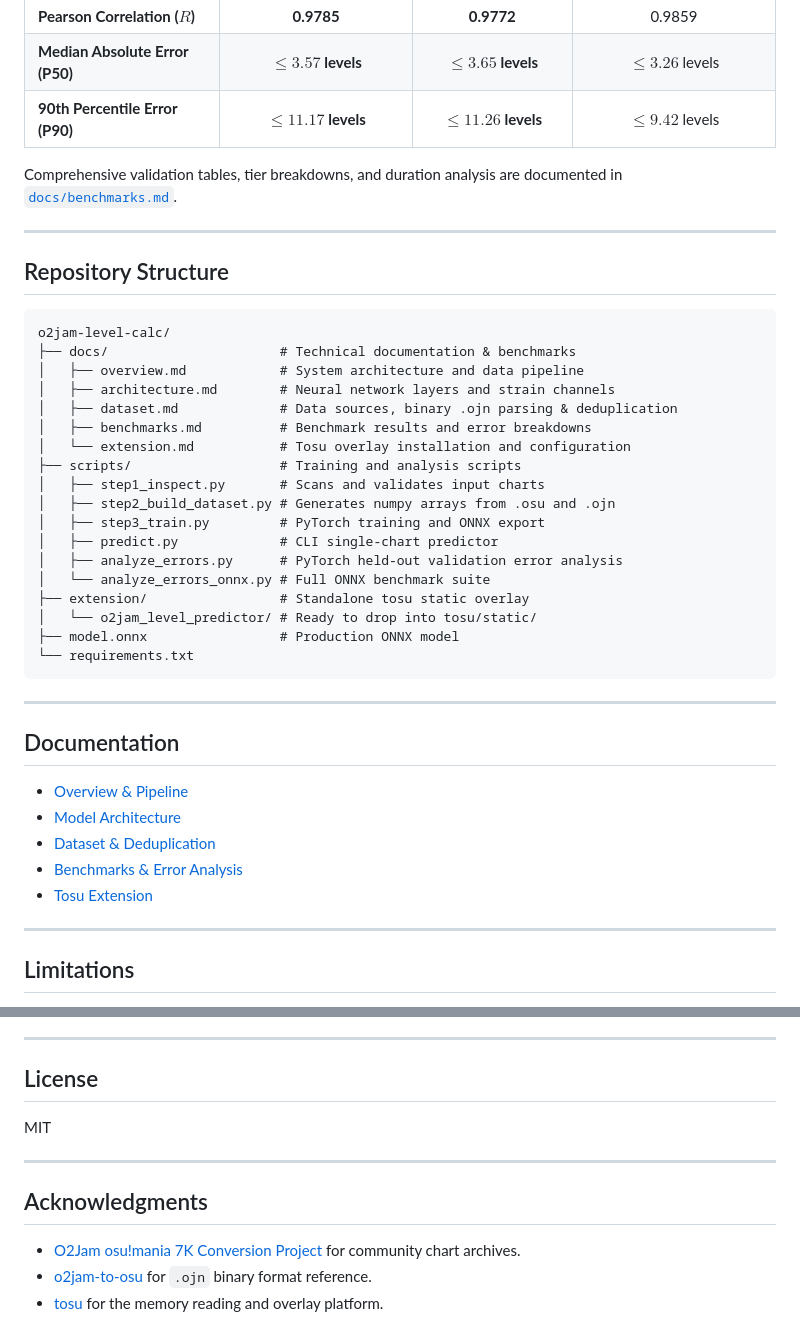
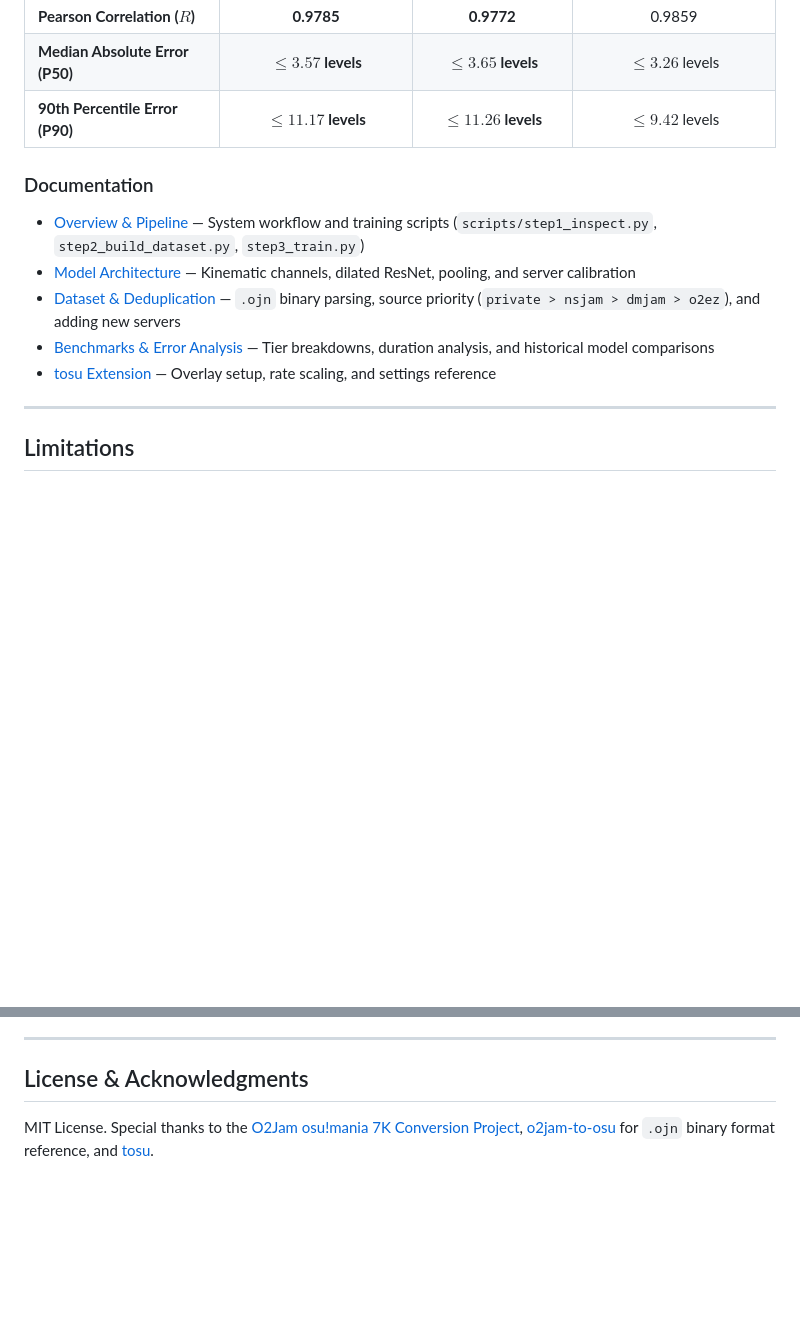
Before and after one commit to Huy317/o2jam-level-calc, a Markdown page: README.md, 2 parts joined by grey strips. Drawn GitHub-style; blank space fills up the shorter version.

````diff
--- a/README.md
+++ b/README.md
@@ -86,42 +41,12 @@ The primary benchmark is evaluated on the held-out validation split (15%, $n=664
 | **Median Absolute Error (P50)** | **$\le 3.57$ levels** | **$\le 3.65$ levels** | $\le 3.26$ levels |
 | **90th Percentile Error (P90)** | **$\le 11.17$ levels** | **$\le 11.26$ levels** | $\le 9.42$ levels |
 
-Comprehensive validation tables, tier breakdowns, and duration analysis are documented in [`docs/benchmarks.md`](docs/benchmarks.md).
-
----
-
-## Repository Structure
-
-```
-o2jam-level-calc/
-├── docs/                      # Technical documentation & benchmarks
-│   ├── overview.md            # System architecture and data pipeline
-│   ├── architecture.md        # Neural network layers and strain channels
-│   ├── dataset.md             # Data sources, binary .ojn parsing & deduplication
-│   ├── benchmarks.md          # Benchmark results and error breakdowns
-│   └── extension.md           # Tosu overlay installation and configuration
-├── scripts/                   # Training and analysis scripts
-│   ├── step1_inspect.py       # Scans and validates input charts
-│   ├── step2_build_dataset.py # Generates numpy arrays from .osu and .ojn
-│   ├── step3_train.py         # PyTorch training and ONNX export
-│   ├── predict.py             # CLI single-chart predictor
-│   ├── analyze_errors.py      # PyTorch held-out validation error analysis
-│   └── analyze_errors_onnx.py # Full ONNX benchmark suite
-├── extension/                 # Standalone tosu static overlay
-│   └── o2jam_level_predictor/ # Ready to drop into tosu/static/
-├── model.onnx                 # Production ONNX model
-└── requirements.txt
-```
-
----
-
-## Documentation
-
-- [Overview & Pipeline](docs/overview.md)
-- [Model Architecture](docs/architecture.md)
-- [Dataset & Deduplication](docs/dataset.md)
-- [Benchmarks & Error Analysis](docs/benchmarks.md)
-- [Tosu Extension](docs/extension.md)
+### Documentation
+- [Overview & Pipeline](docs/overview.md) — System workflow and training scripts (`scripts/step1_inspect.py`, `step2_build_dataset.py`, `step3_train.py`)
+- [Model Architecture](docs/architecture.md) — Kinematic channels, dilated ResNet, pooling, and server calibration
+- [Dataset & Deduplication](docs/dataset.md) — `.ojn` binary parsing, source priority (`private > nsjam > dmjam > o2ez`), and adding new servers
+- [Benchmarks & Error Analysis](docs/benchmarks.md) — Tier breakdowns, duration analysis, and historical model comparisons
+- [tosu Extension](docs/extension.md) — Overlay setup, rate scaling, and settings reference
 
 ---
 
@@ -135,14 +60,6 @@ o2jam-level-calc/
 
 ---
 
-## License
+## License & Acknowledgments
 
-MIT
-
----
-
-## Acknowledgments
-
-- [O2Jam osu!mania 7K Conversion Project](https://osu.ppy.sh/community/forums/topics/1831975) for community chart archives.
-- [o2jam-to-osu](https://github.com/LuzianU/o2jam-to-osu) for `.ojn` binary format reference.
-- [tosu](https://github.com/KotRikD/tosu) for the memory reading and overlay platform.
+MIT License. Special thanks to the [O2Jam osu!mania 7K Conversion Project](https://osu.ppy.sh/community/forums/topics/1831975), [o2jam-to-osu](https://github.com/LuzianU/o2jam-to-osu) for `.ojn` binary format reference, and [tosu](https://github.com/KotRikD/tosu).
````
Also changed, not shown: other parts of README.md (+9 -54 lines).
